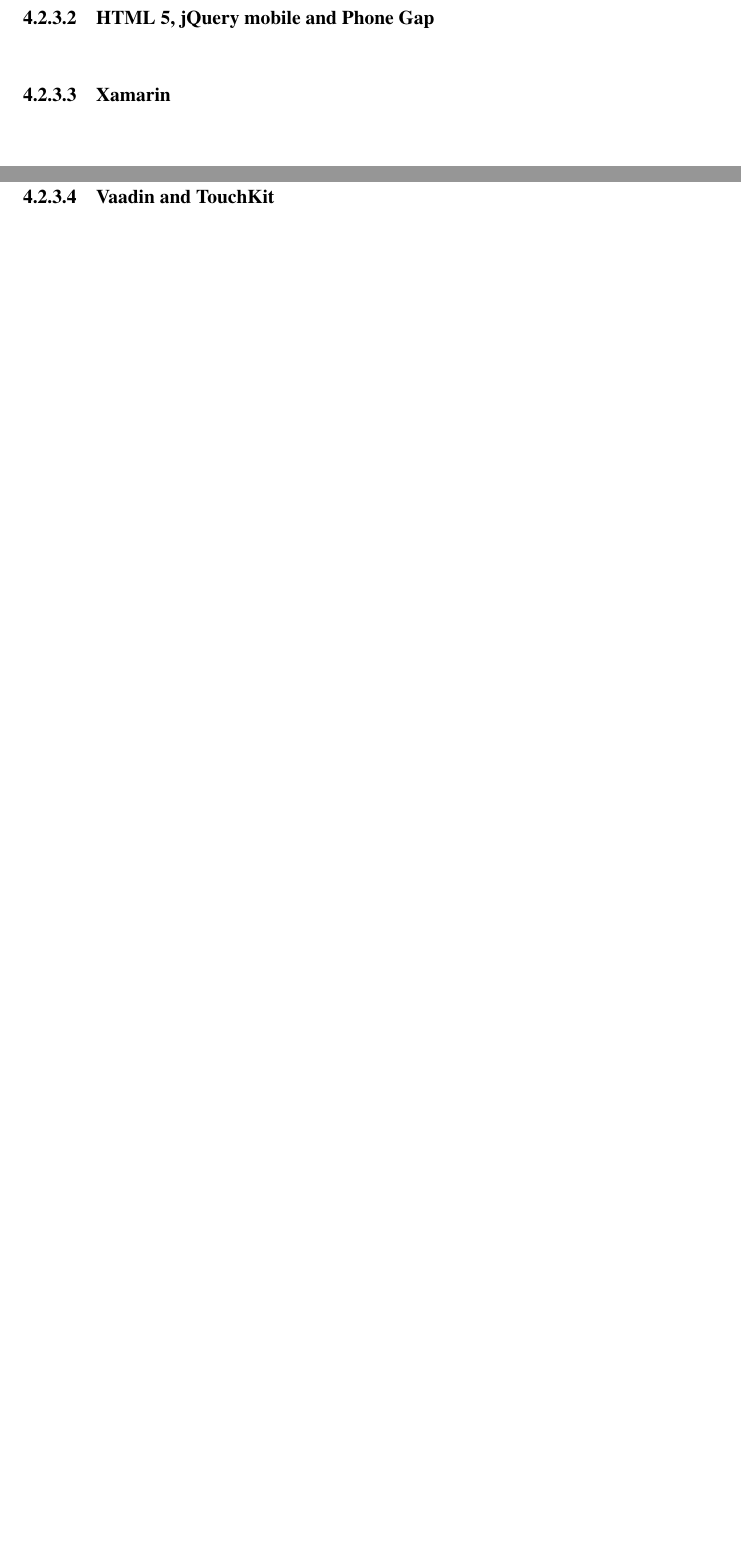
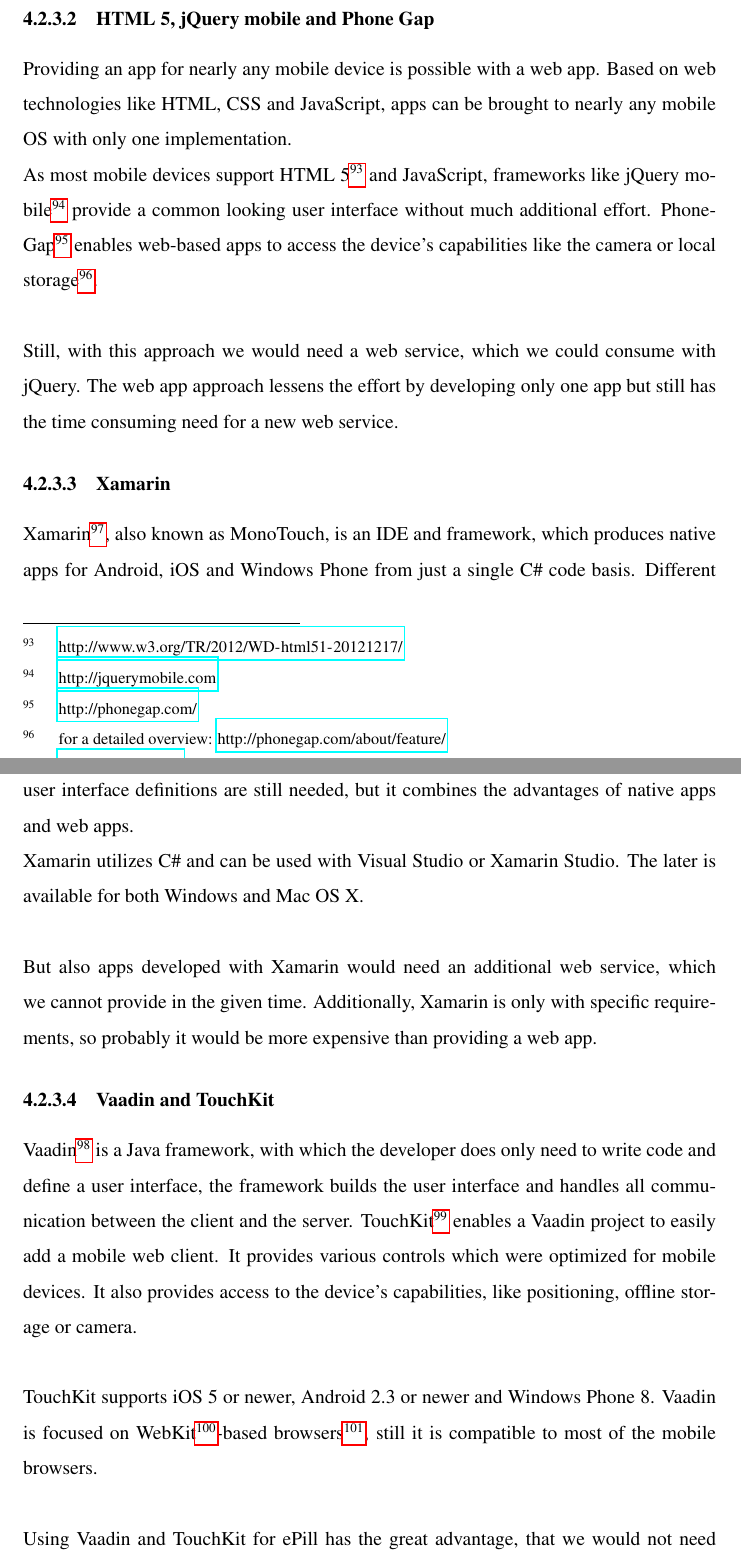
Before and after one commit to pdiegmann/bachelor-thesis, a LaTeX document (main.tex, which reads chapters/4-developmentOfTheMobileClient.tex): two parts of pages 27 and 28 of 36 before the commit and two parts of pages 28 and 29 of 38 after it, joined at a grey line, cut so that both start at the same text, the shorter picture padded with empty space. The pictures show the PDF file main.pdf that the author committed with the source.

Commit message:
Frameworks abgeschlossen (Entwurf 1)

```diff
--- a/chapters/4-developmentOfTheMobileClient.tex
+++ b/chapters/4-developmentOfTheMobileClient.tex
@@ -201,15 +207,33 @@
 \paragraph{HTML 5, jQuery mobile and Phone Gap}$\;$
 
 \vspace{0.75em}
+Providing an app for nearly any mobile device is possible with a web app. Based on web technologies like HTML, CSS and JavaScript, apps can be brought to nearly any mobile OS with only one implementation.
+\\
+As most mobile devices support HTML 5\footnote{\url{http://www.w3.org/TR/2012/WD-html51-20121217/}} and JavaScript, frameworks like jQuery mobile\footnote{\url{http://jquerymobile.com}} provide a common looking user interface without much additional effort. PhoneGap\footnote{\url{http://phonegap.com/}} enables web-based apps to access the device's capabilities like the camera or local storage\footnote{for a detailed overview: \url{http://phonegap.com/about/feature/}}.
+\\
+\\
+Still, with this approach we would need a web service, which we could consume with jQuery. The web app approach lessens the effort by developing only one app but still has the time consuming need for a new web service.
 
 \paragraph{Xamarin}$\;$
 
 \vspace{0.75em}
+Xamarin\footnote{\url{http://xamarin.com}}, also known as MonoTouch, is an IDE and framework, which produces native apps for Android, iOS and Windows Phone from just a single C\# code basis. Different user interface definitions are still needed, but it combines the advantages of native apps and web apps.
+\\
+Xamarin utilizes C\# and can be used with Visual Studio or Xamarin Studio. The later is available for both Windows and Mac OS X.
+\\
+\\
+But also apps developed with Xamarin would need an additional web service, which we cannot provide in the given time. Additionally, Xamarin is only with specific requirements, so probably it would be more expensive than providing a web app.
 
 \paragraph{Vaadin and TouchKit}$\;$
 
 \vspace{0.75em}
-
+Vaadin\footnote{\url{https://vaadin.com}} is a Java framework, with which the developer does only need to write code and define a user interface, the framework builds the user interface and handles all communication between the client and the server. TouchKit\footnote{\url{https://vaadin.com/touchkit}} enables a Vaadin project to easily add a mobile web client. It provides various controls which were optimized for mobile devices. It also provides access to the device's capabilities, like positioning, offline storage or camera.
+\\
+\\
+TouchKit supports iOS 5 or newer, Android 2.3 or newer and Windows Phone 8. Vaadin is focused on WebKit\footnote{\url{http://webkit.org}}-based browsers\footnote{cf. \url{https://vaadin.com/book/-/page/mobile.considerations.html}, last visited 09/11/2013}, still it is compatible to most of the mobile browsers.
+\\
+\\
+Using Vaadin and TouchKit for ePill has the great advantage, that we would not need an additional web service, we could use the existing code and just add a TouchKit-based user interface, which seamlessly adapts to the existing code.
 
 \subsubsection{The Choice for Vaadin and TouchKit}
 Finally we chose Vaadin and the TouchKit Add-On as framework for the mobile frontend. The main reason is the lack of a web service in Vaadin itself. Without a web service, we would first have had to build a web service to have a connection from the mobile frontend to the database and the application's logic. Independently from the framework chosen for the frontend this would have been a large additional effort which we could not have completed before the end of this thesis.
```
Also changed, not shown: main.pdf, chapters/4-developmentOfTheMobileClient.tex (6 more changed lines), 5 other files.
